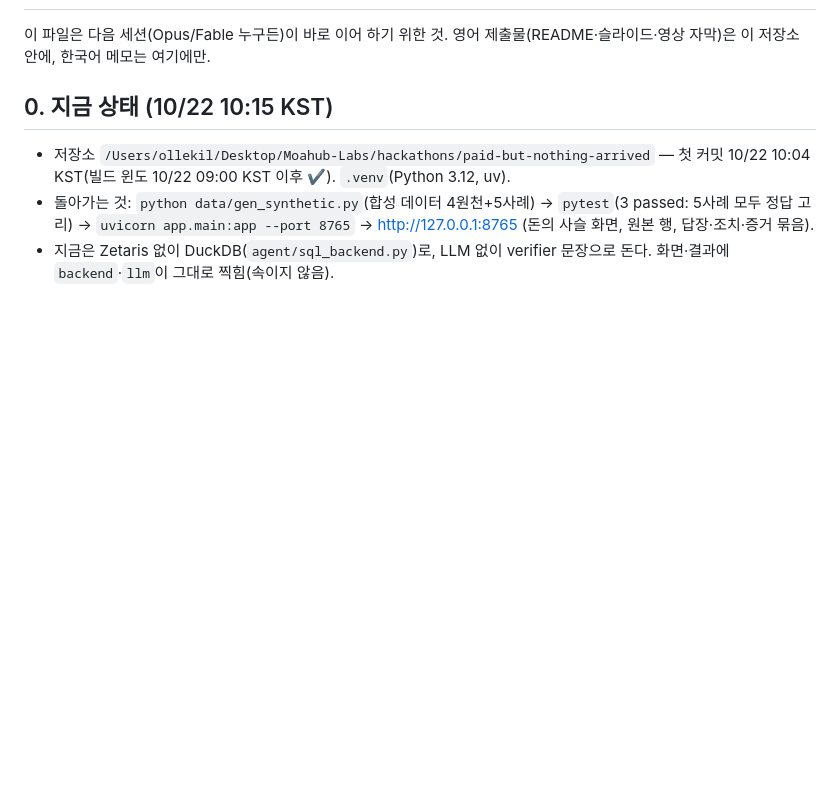
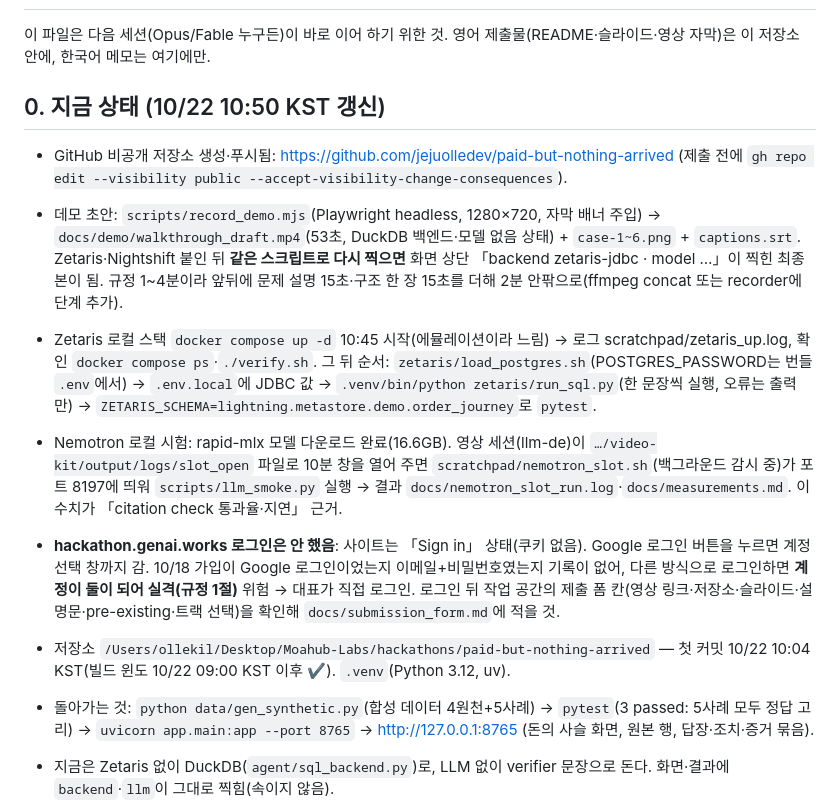
Before and after one commit to jejuolledev/paid-but-nothing-arrived, a Markdown page: docs/HANDOVER.md, the part around the change. Drawn GitHub-style; blank space fills up the shorter version.

Commit message:
Handover update

```diff
--- a/docs/HANDOVER.md
+++ b/docs/HANDOVER.md
@@ -2,7 +2,13 @@
 
 이 파일은 다음 세션(Opus/Fable 누구든)이 바로 이어 하기 위한 것. 영어 제출물(README·슬라이드·영상 자막)은 이 저장소 안에, 한국어 메모는 여기에만.
 
-## 0. 지금 상태 (10/22 10:15 KST)
+## 0. 지금 상태 (10/22 10:50 KST 갱신)
+- GitHub 비공개 저장소 생성·푸시됨: https://github.com/jejuolledev/paid-but-nothing-arrived (제출 전에 `gh repo edit --visibility public --accept-visibility-change-consequences`).
+- 데모 초안: `scripts/record_demo.mjs`(Playwright headless, 1280×720, 자막 배너 주입) → `docs/demo/walkthrough_draft.mp4`(53초, DuckDB 백엔드·모델 없음 상태) + `case-1~6.png` + `captions.srt`. Zetaris·Nightshift 붙인 뒤 **같은 스크립트로 다시 찍으면** 화면 상단 「backend zetaris-jdbc · model …」이 찍힌 최종본이 됨. 규정 1~4분이라 앞뒤에 문제 설명 15초·구조 한 장 15초를 더해 2분 안팎으로(ffmpeg concat 또는 recorder에 단계 추가).
+- Zetaris 로컬 스택 `docker compose up -d` 10:45 시작(에뮬레이션이라 느림) → 로그 scratchpad/zetaris_up.log, 확인 `docker compose ps`·`./verify.sh`. 그 뒤 순서: `zetaris/load_postgres.sh`(POSTGRES_PASSWORD는 번들 `.env`에서) → `.env.local`에 JDBC 값 → `.venv/bin/python zetaris/run_sql.py`(한 문장씩 실행, 오류는 출력만) → `ZETARIS_SCHEMA=lightning.metastore.demo.order_journey`로 `pytest`.
+- Nemotron 로컬 시험: rapid-mlx 모델 다운로드 완료(16.6GB). 영상 세션(llm-de)이 `…/video-kit/output/logs/slot_open` 파일로 10분 창을 열어 주면 `scratchpad/nemotron_slot.sh`(백그라운드 감시 중)가 포트 8197에 띄워 `scripts/llm_smoke.py` 실행 → 결과 `docs/nemotron_slot_run.log`·`docs/measurements.md`. 이 수치가 「citation check 통과율·지연」 근거.
+- **hackathon.genai.works 로그인은 안 했음**: 사이트는 「Sign in」 상태(쿠키 없음). Google 로그인 버튼을 누르면 계정 선택 창까지 감. 10/18 가입이 Google 로그인이었는지 이메일+비밀번호였는지 기록이 없어, 다른 방식으로 로그인하면 **계정이 둘이 되어 실격(규정 1절)** 위험 → 대표가 직접 로그인. 로그인 뒤 작업 공간의 제출 폼 칸(영상 링크·저장소·슬라이드·설명문·pre-existing·트랙 선택)을 확인해 `docs/submission_form.md`에 적을 것.
+
 - 저장소 `/Users/ollekil/Desktop/Moahub-Labs/hackathons/paid-but-nothing-arrived` — 첫 커밋 10/22 10:04 KST(빌드 윈도 10/22 09:00 KST 이후 ✔). `.venv`(Python 3.12, uv).
 - 돌아가는 것: `python data/gen_synthetic.py`(합성 데이터 4원천+5사례) → `pytest`(3 passed: 5사례 모두 정답 고리) → `uvicorn app.main:app --port 8765` → http://127.0.0.1:8765 (돈의 사슬 화면, 원본 행, 답장·조치·증거 묶음).
 - 지금은 Zetaris 없이 DuckDB(`agent/sql_backend.py`)로, LLM 없이 verifier 문장으로 돈다. 화면·결과에 `backend`·`llm`이 그대로 찍힘(속이지 않음).
```
